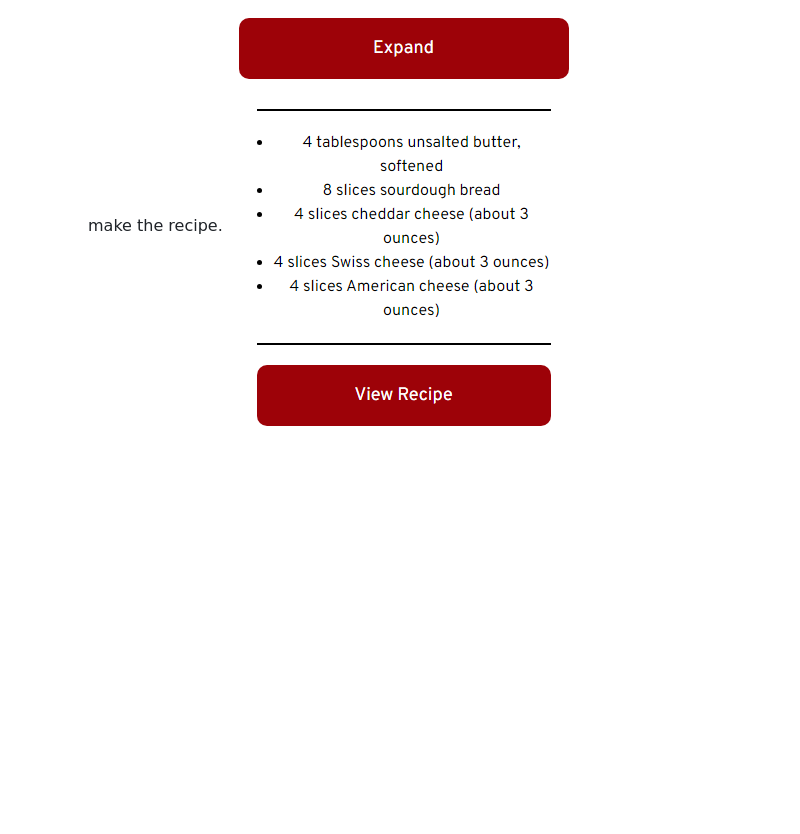
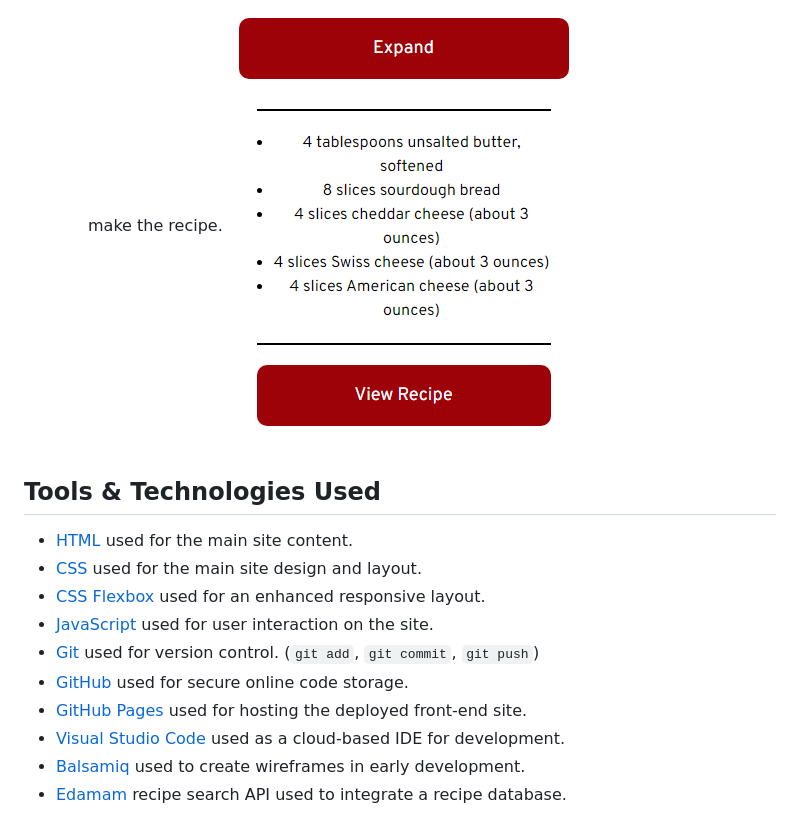
Before and after one commit to Jordan-Boulton1/whats-for-dinner, a Markdown page: README.md, the part around the change. Rendered like a GitHub page; blank space fills up the shorter version.

Commit message:
feat: add tools & technologies section to readme

```diff
--- a/README.md
+++ b/README.md
@@ -114,3 +114,16 @@ There are several features on the page which are easy to follow and navigate, cr
     - Also featured on the card is a "**Expand Button.**" When the user clicks on the expand button, the recipe ingredients drop down, allowing the user to easily see the required ingredients in order to make the specific recipe.
     - Also contained within the **Expand** dropdown is a **View Recipe** button. This gives the user easy access to the related recipe website in order to see the method on how to make the recipe.
 ![screenshot](https://github.com/Jordan-Boulton1/whats-for-dinner/blob/main/documentation/expand-content.png)
+
+## Tools & Technologies Used
+
+- [HTML](https://en.wikipedia.org/wiki/HTML) used for the main site content.
+- [CSS](https://en.wikipedia.org/wiki/CSS) used for the main site design and layout.
+- [CSS Flexbox](https://www.w3schools.com/css/css3_flexbox.asp) used for an enhanced responsive layout.
+- [JavaScript](https://www.javascript.com) used for user interaction on the site.
+- [Git](https://git-scm.com) used for version control. (`git add`, `git commit`, `git push`)
+- [GitHub](https://github.com) used for secure online code storage.
+- [GitHub Pages](https://pages.github.com) used for hosting the deployed front-end site.
+- [Visual Studio Code](https://code.visualstudio.com/) used as a cloud-based IDE for development.
+- [Balsamiq](https://balsamiq.com/) used to create wireframes in early development.
+- [Edamam](https://developer.edamam.com/edamam-recipe-api) recipe search API used to integrate a recipe database.
```
